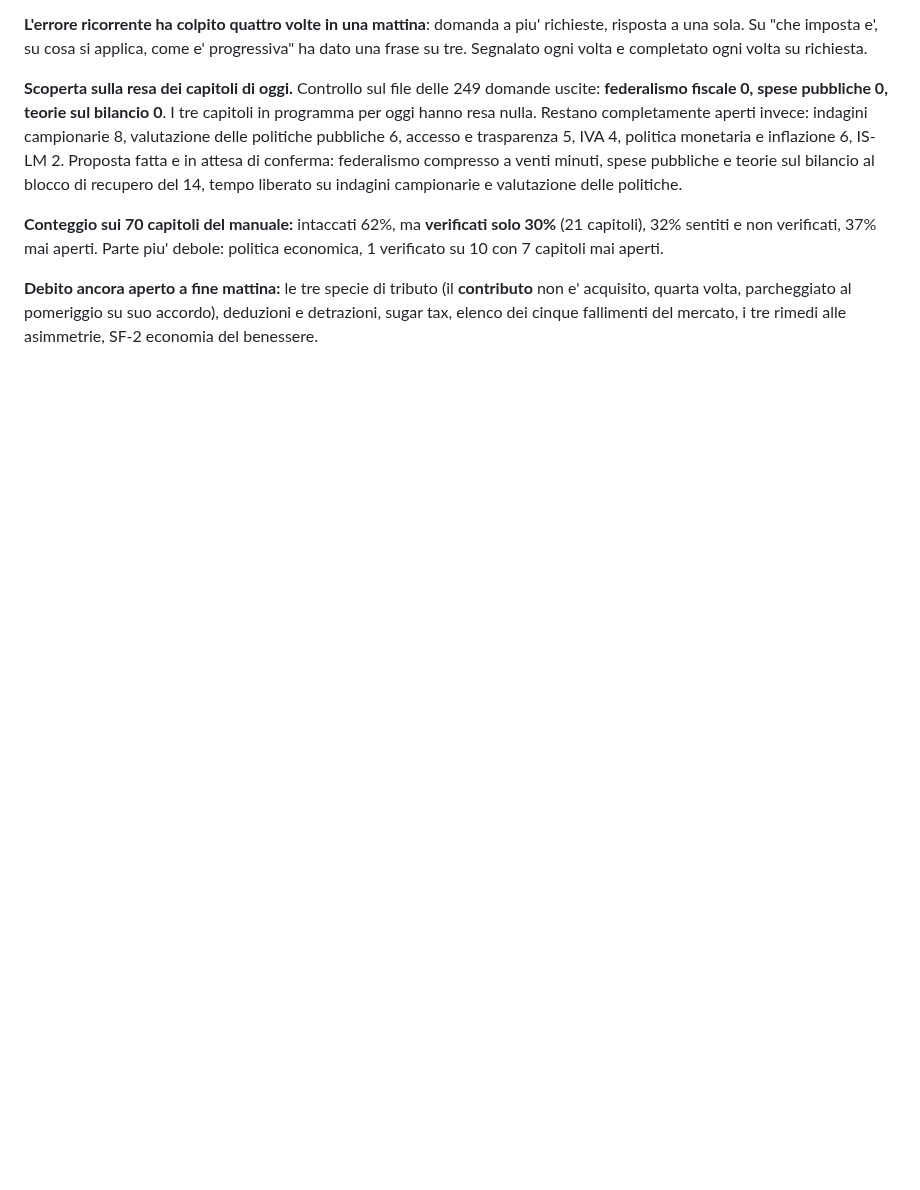
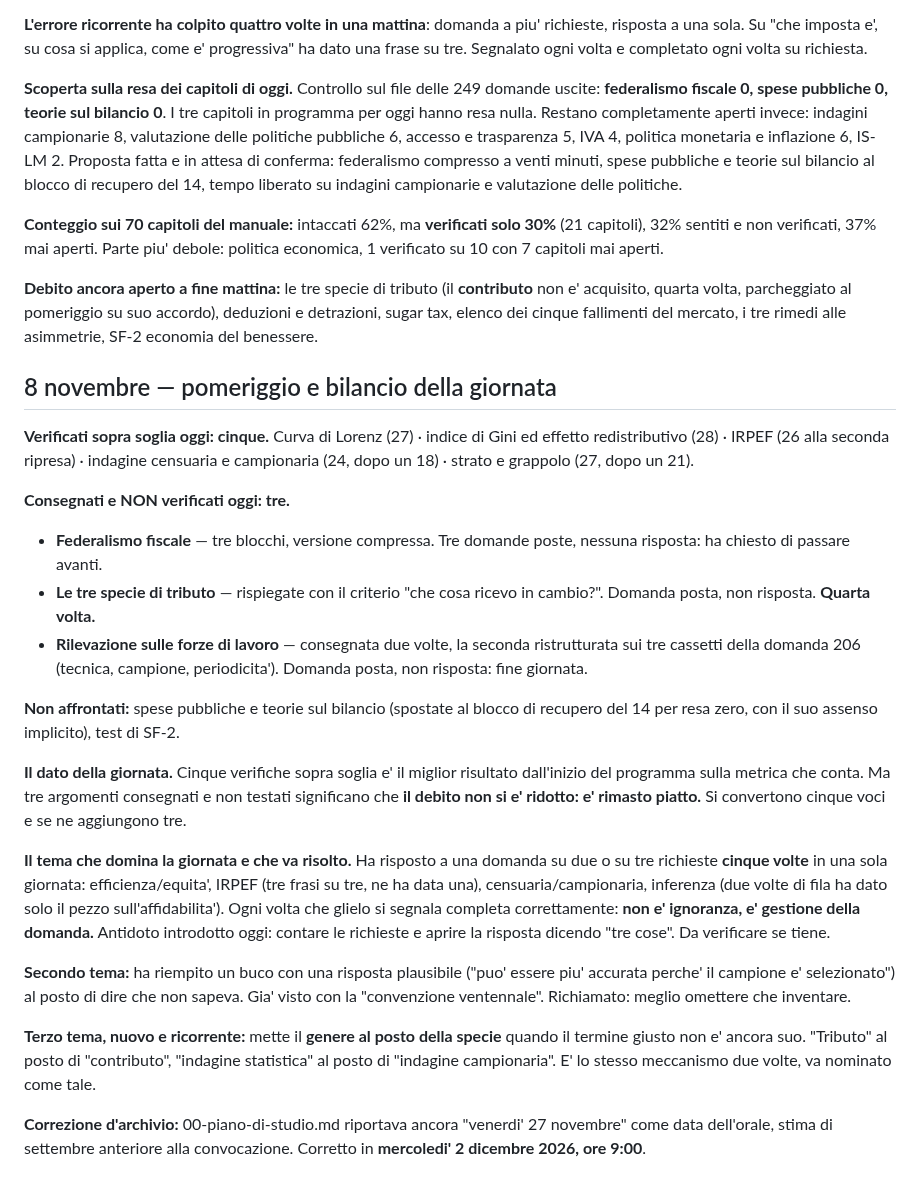
Before and after one commit to Valter90165/gitcourse, a Markdown page: concorso-294/stato-programma-3-novembre.md, the part around the change. GitHub-like rendering; blank space fills up the shorter version.

Commit message:
Chiude la giornata dell'8 novembre e corregge la data dell'orale nel piano di settembre
Cinque verifiche sopra soglia (Lorenz 27, Gini 28, IRPEF 26,
censuaria/campionaria 24, strato e grappolo 27): il miglior risultato
sulla metrica che conta. Ma federalismo fiscale, tre specie di tributo
e rilevazione sulle forze di lavoro restano consegnati e non testati,
quindi il debito di verifica resta piatto invece di ridursi.

Registrati i tre temi di metodo della giornata: la risposta a una
sola delle richieste (cinque volte), il riempimento di un buco con un
dettaglio plausibile, e la sostituzione del genere alla specie
(tributo per contributo, indagine statistica per campionaria).

00-piano-di-studio.md portava ancora "venerdi' 27 novembre" come data
dell'orale, stima anteriore alla convocazione: corretta in mercoledi'
2 dicembre 2026.

Co-Authored-By: Claude Opus 5 <noreply@anthropic.com>
Claude-Session: https://claude.ai/code/session_01CDC5EBkKL9c2Q9yywK6jKA

```diff
--- a/concorso-294/stato-programma-3-novembre.md
+++ b/concorso-294/stato-programma-3-novembre.md
@@ -357,3 +357,54 @@ su 10 con 7 capitoli mai aperti.
 pomeriggio su suo accordo), deduzioni e detrazioni, sugar tax,
 elenco dei cinque fallimenti del mercato, i tre rimedi alle
 asimmetrie, SF-2 economia del benessere.
+
+## 8 novembre — pomeriggio e bilancio della giornata
+
+**Verificati sopra soglia oggi: cinque.**
+Curva di Lorenz (27) · indice di Gini ed effetto redistributivo (28) ·
+IRPEF (26 alla seconda ripresa) · indagine censuaria e campionaria
+(24, dopo un 18) · strato e grappolo (27, dopo un 21).
+
+**Consegnati e NON verificati oggi: tre.**
+- **Federalismo fiscale** — tre blocchi, versione compressa. Tre
+  domande poste, nessuna risposta: ha chiesto di passare avanti.
+- **Le tre specie di tributo** — rispiegate con il criterio "che cosa
+  ricevo in cambio?". Domanda posta, non risposta. **Quarta volta.**
+- **Rilevazione sulle forze di lavoro** — consegnata due volte, la
+  seconda ristrutturata sui tre cassetti della domanda 206 (tecnica,
+  campione, periodicita'). Domanda posta, non risposta: fine giornata.
+
+**Non affrontati:** spese pubbliche e teorie sul bilancio (spostate al
+blocco di recupero del 14 per resa zero, con il suo assenso implicito),
+test di SF-2.
+
+**Il dato della giornata.** Cinque verifiche sopra soglia e' il miglior
+risultato dall'inizio del programma sulla metrica che conta. Ma tre
+argomenti consegnati e non testati significano che **il debito non si
+e' ridotto: e' rimasto piatto.** Si convertono cinque voci e se ne
+aggiungono tre.
+
+**Il tema che domina la giornata e che va risolto.** Ha risposto a una
+domanda su due o su tre richieste **cinque volte** in una sola
+giornata: efficienza/equita', IRPEF (tre frasi su tre, ne ha data
+una), censuaria/campionaria, inferenza (due volte di fila ha dato
+solo il pezzo sull'affidabilita'). Ogni volta che glielo si segnala
+completa correttamente: **non e' ignoranza, e' gestione della
+domanda.** Antidoto introdotto oggi: contare le richieste e aprire la
+risposta dicendo "tre cose". Da verificare se tiene.
+
+**Secondo tema:** ha riempito un buco con una risposta plausibile
+("puo' essere piu' accurata perche' il campione e' selezionato") al
+posto di dire che non sapeva. Gia' visto con la "convenzione
+ventennale". Richiamato: meglio omettere che inventare.
+
+**Terzo tema, nuovo e ricorrente:** mette il **genere al posto della
+specie** quando il termine giusto non e' ancora suo. "Tributo" al
+posto di "contributo", "indagine statistica" al posto di "indagine
+campionaria". E' lo stesso meccanismo due volte, va nominato come
+tale.
+
+**Correzione d'archivio:** 00-piano-di-studio.md riportava ancora
+"venerdi' 27 novembre" come data dell'orale, stima di settembre
+anteriore alla convocazione. Corretto in **mercoledi' 2 dicembre
+2026, ore 9:00**.
```
Also changed, not shown: concorso-294/00-piano-di-studio.md (+6 -4 lines), concorso-294/CHECKLIST-manuale.md (+3 -3 lines).
